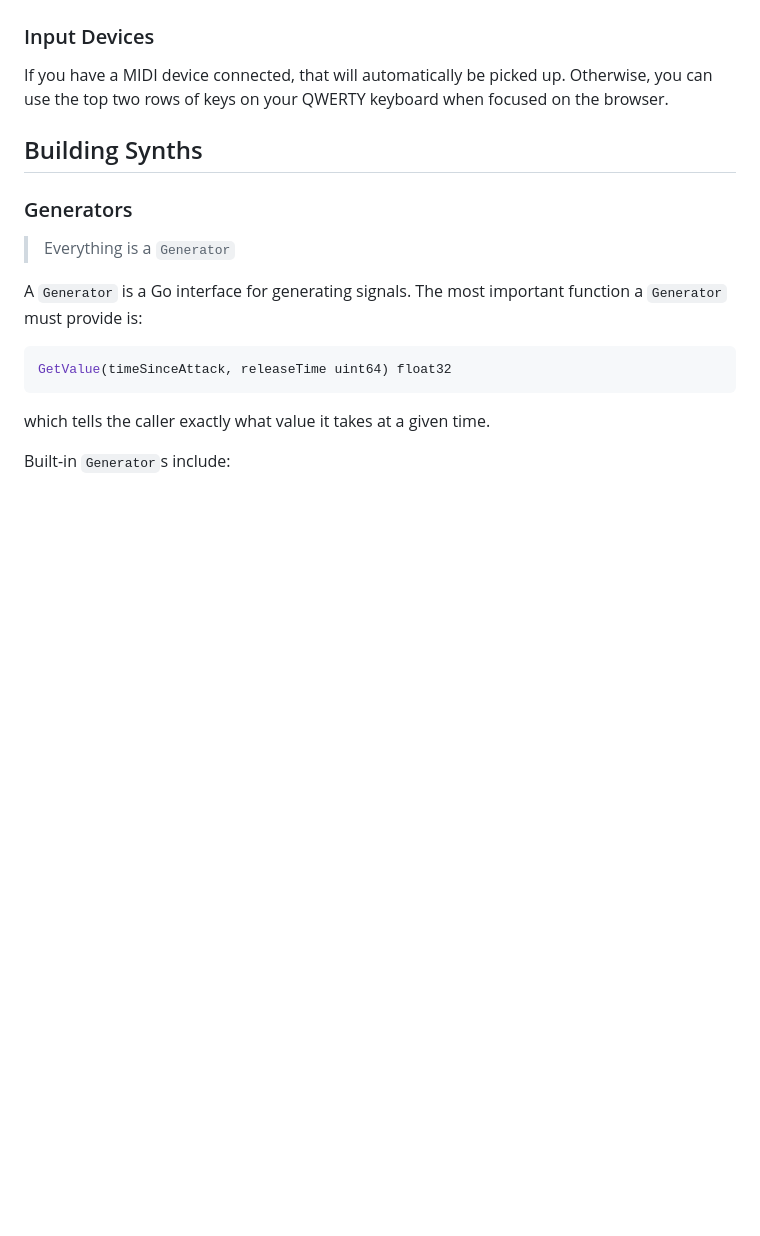
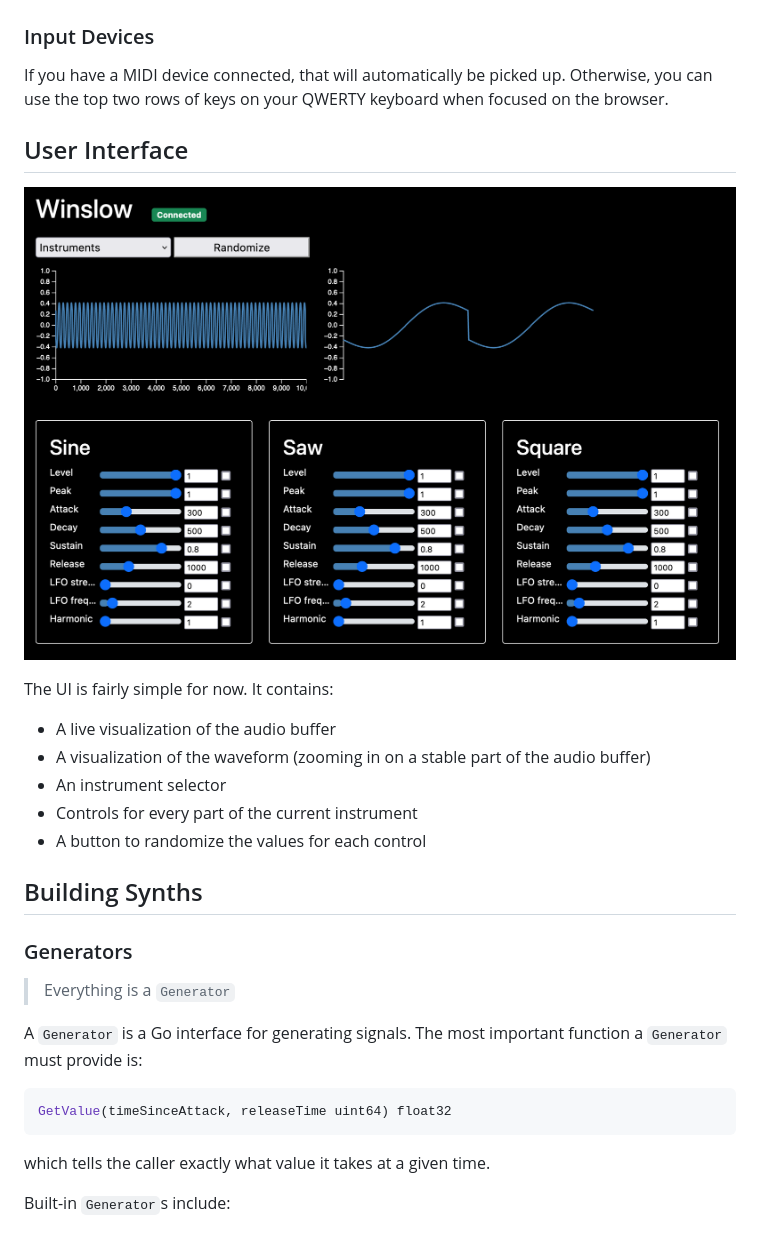
Before and after one commit to rbren/WinslowSynth, a Markdown page: README.md, the part around the change. Drawn GitHub-style; pictures changed too: ui.png (added); blank space fills up the shorter version.

```diff
--- a/README.md
+++ b/README.md
@@ -23,6 +23,16 @@ go run -exec "env DYLD_LIBRARY_PATH=$LIBRARY_PATH_TO_USE" main.go
 If you have a MIDI device connected, that will automatically be picked up.
 Otherwise, you can use the top two rows of keys on your QWERTY keyboard
 when focused on the browser.
+
+## User Interface
+![Winslow's User Interface](ui.png)
+
+The UI is fairly simple for now. It contains:
+* A live visualization of the audio buffer
+* A visualization of the waveform (zooming in on a stable part of the audio buffer)
+* An instrument selector
+* Controls for every part of the current instrument
+* A button to randomize the values for each control
 
 ## Building Synths
 
```
Also changed, not shown: 2 other files.
